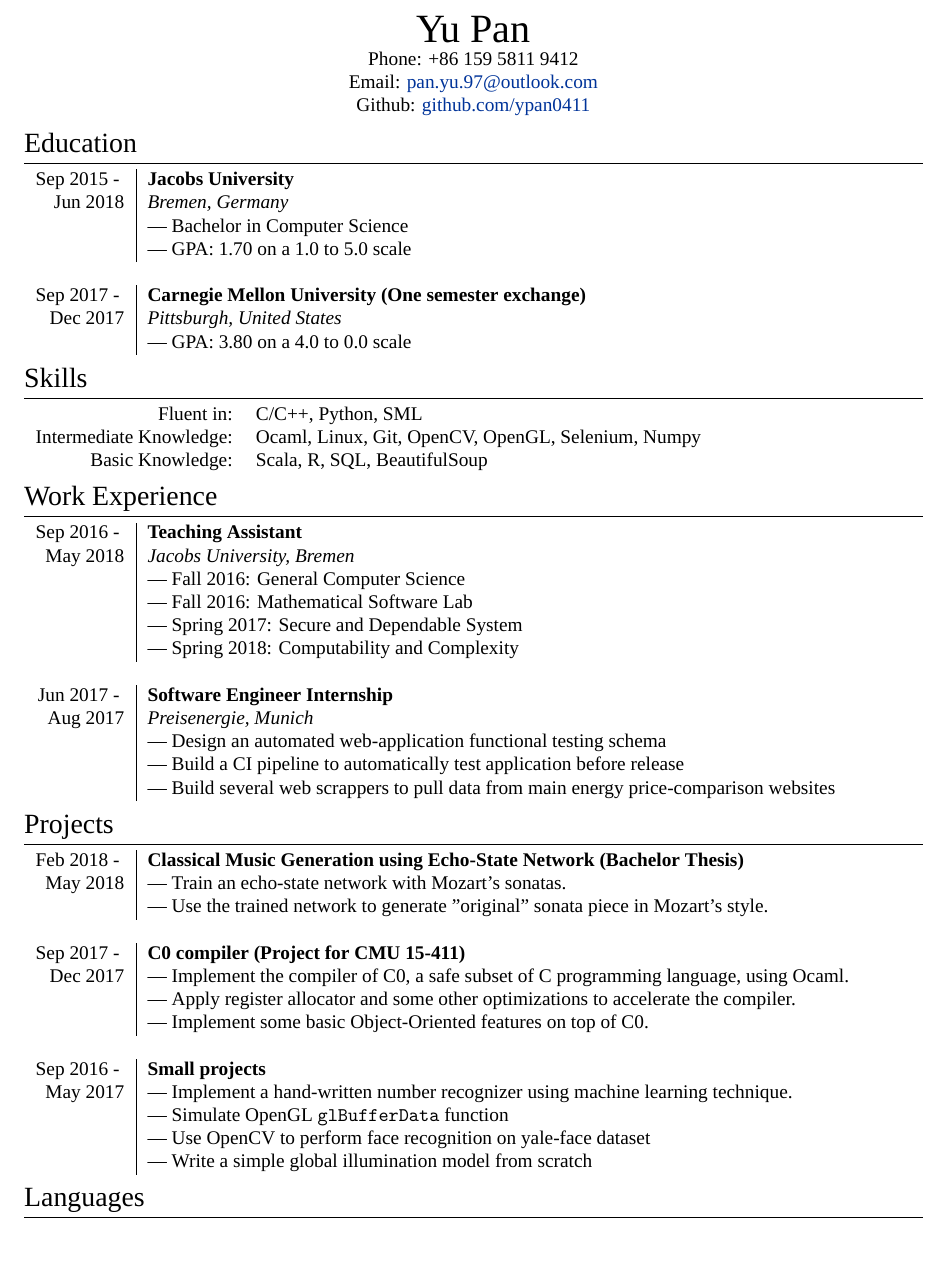
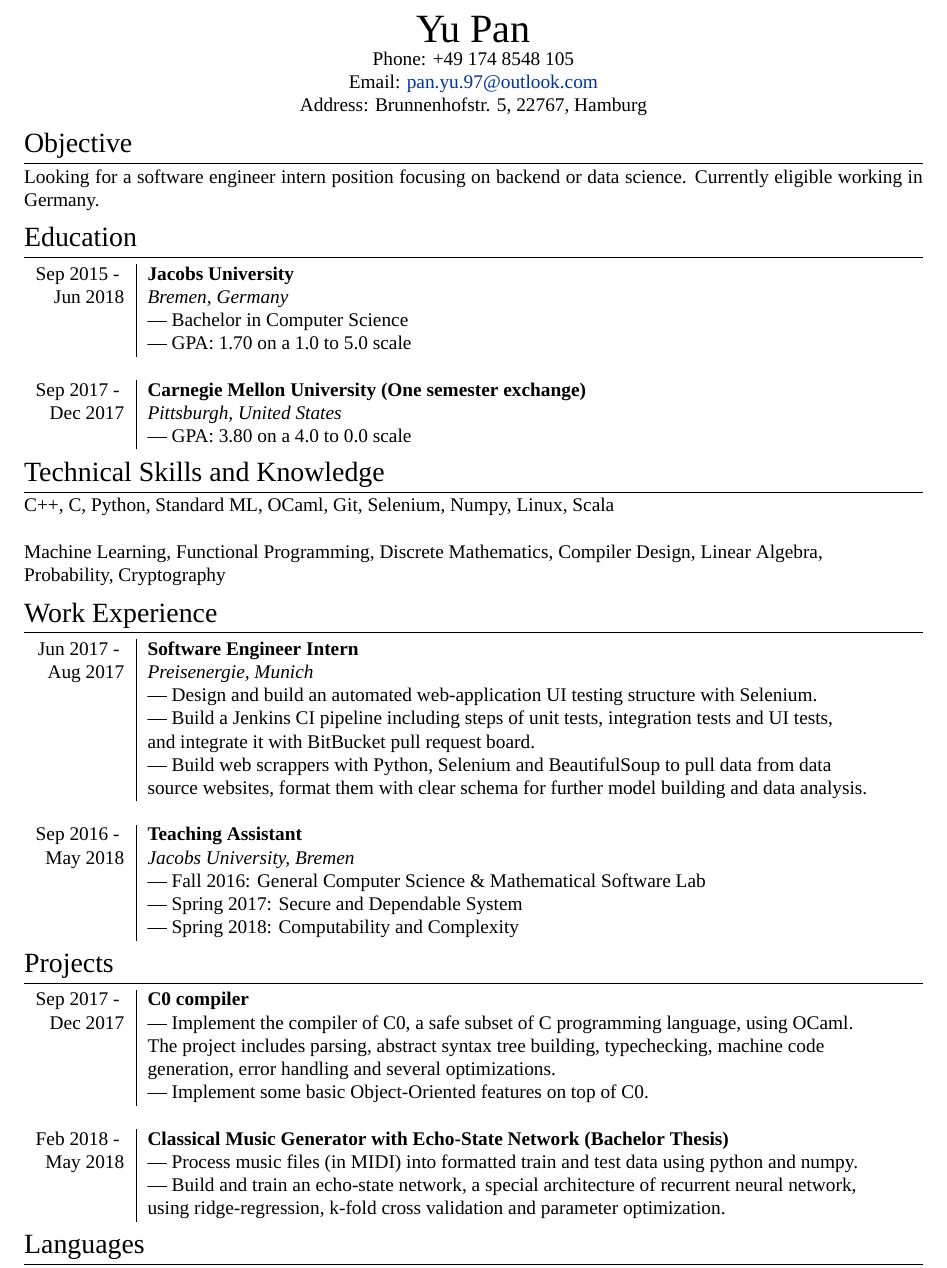
Before and after one commit to ypan0411/CV, a LaTeX CV (CV.tex): part of the page, cut so that both start at the same text, the shorter picture padded with empty space. Compiled offline with XeLaTeX; a missing font is replaced by an installed copy or a similar font.

Commit message:
Big change

```diff
--- a/CV.tex
+++ b/CV.tex
@@ -73,11 +73,13 @@
 	%--------------------TITLE-------------
 	\par{\centering
 		{\huge{\textsc{Yu Pan}}}\\
-		Phone: +86 159 5811 9412 \\
-		Email: \href{mailto:pan.yu.97@outlook.com}{pan.yu.97@outlook.com}\\
-		Github: \href{https://github.com/ypan0411}{github.com/ypan0411} \par}
+		Phone: +49 174 8548 105  \\ Email: \href{mailto:pan.yu.97@outlook.com}{pan.yu.97@outlook.com}\\
+		Address: Brunnenhofstr. 5, 22767, Hamburg \par}\\
 
 	%--------------------SECTIONS-----------------------------------
+	%Section: Objective
+	\section{Objective}
+	Looking for a software engineer intern position focusing on backend or data science. Currently eligible working in Germany.
 	%Section: Education
 	\section{Education}
 	\begin{tabular}{r|l}
@@ -90,45 +92,37 @@
 	\end{tabular}
 
 
-	\section{Skills}
-	\begin{tabular}{rl}
-		Fluent in: & C/C++, Python, SML\\
-		Intermediate Knowledge:& Ocaml, Linux, Git, OpenCV, OpenGL, Selenium, Numpy\\
-		Basic Knowledge:& Scala, R, SQL, BeautifulSoup\\
-	\end{tabular}
+	\section{Technical Skills and Knowledge}
+		C++, C, Python, Standard ML, OCaml, Git, Selenium, Numpy, Linux, Scala\\
+		~\\
+		Machine Learning, Functional Programming, Discrete Mathematics, Compiler Design, Linear Algebra,\\
+		Probability, Cryptography
 
 	%Section: Work Experience at the top
 	\section{Work Experience}
 	\begin{tabular}{r|l}
+		\textsc{Jun 2017 - } & \textbf{Software Engineer Intern} \\\textsc{Aug 2017}&\emph{Preisenergie, Munich}
+		\\& --- Design and build an automated web-application UI testing structure with Selenium.
+		\\& --- Build a Jenkins CI pipeline including steps of unit tests, integration tests and UI tests,\\& and integrate it with BitBucket pull request board.
+		\\& --- Build web scrappers with Python, Selenium and BeautifulSoup to pull data from data\\& source websites, format them with clear schema for further model building and data analysis.
+		\\ \multicolumn{1}{c}{} \\
 		\textsc{Sep 2016 - } & \textbf{Teaching Assistant} \\\textsc{May 2018}&\emph{Jacobs University, Bremen}
-		\\& --- Fall 2016: General Computer Science
-		\\& --- Fall 2016: Mathematical Software Lab
+		\\& --- Fall 2016: General Computer Science \& Mathematical Software Lab
 		\\& --- Spring 2017: Secure and Dependable System
 		\\& --- Spring 2018: Computability and Complexity
-		\\ \multicolumn{1}{c}{} \\
-		\textsc{Jun 2017 - } & \textbf{Software Engineer Internship} \\\textsc{Aug 2017}&\emph{Preisenergie, Munich}
-		\\& --- Design an automated web-application functional testing schema
-		\\& --- Build a CI pipeline to automatically test application before release
-		\\& --- Build several web scrappers to pull data from main energy price-comparison websites
+
 	\end{tabular}
 
 	%Section: Projects
 	\section{Projects}
 	\begin{tabular}{r | l}
-		\textsc{Feb 2018 - } & \textbf{Classical Music Generation using Echo-State Network (Bachelor Thesis)} \\\textsc{May 2018}& --- Train an echo-state network with Mozart's sonatas.
-		\\& --- Use the trained network to generate "original" sonata piece in Mozart's style.
-		\\ \multicolumn{1}{c}{} \\
-
-		\textsc{Sep 2017 - } & \textbf{C0 compiler (Project for CMU 15-411)} \\\textsc{Dec 2017}& --- Implement the compiler of C0, a safe subset of C programming language, using Ocaml.
-		\\& --- Apply register allocator and some other optimizations to accelerate the compiler.
+	    \textsc{Sep 2017 - } & \textbf{C0 compiler}
+	    \\\textsc{Dec 2017}& --- Implement the compiler of C0, a safe subset of C programming language, using OCaml.\\&The project includes parsing, abstract syntax tree building, typechecking, machine code\\& generation, error handling and several optimizations.
 	    \\& --- Implement some basic Object-Oriented features on top of C0.
 		\\ \multicolumn{1}{c}{} \\
+	    \textsc{Feb 2018 - } & \textbf{Classical Music Generator with Echo-State Network (Bachelor Thesis)} \\\textsc{May 2018}& --- Process music files (in MIDI) into formatted train and test data using python and numpy.
+	    \\& --- Build and train an echo-state network, a special architecture of recurrent neural network,\\&using ridge-regression, k-fold cross validation and parameter optimization.
 
-		\textsc{Sep 2016 - } & \textbf{Small projects}
-		\\\textsc{May 2017}& --- Implement a hand-written number recognizer using machine learning technique.
-		\\& --- Simulate OpenGL \texttt{glBufferData} function
-		\\& --- Use OpenCV to perform face recognition on yale-face dataset
-		\\& --- Write a simple global illumination model from scratch
 	\end{tabular}
 
 	%Section: Languages
```
Also changed, not shown: CV.pdf. Lines whose indentation alone changed are shown as unchanged.
